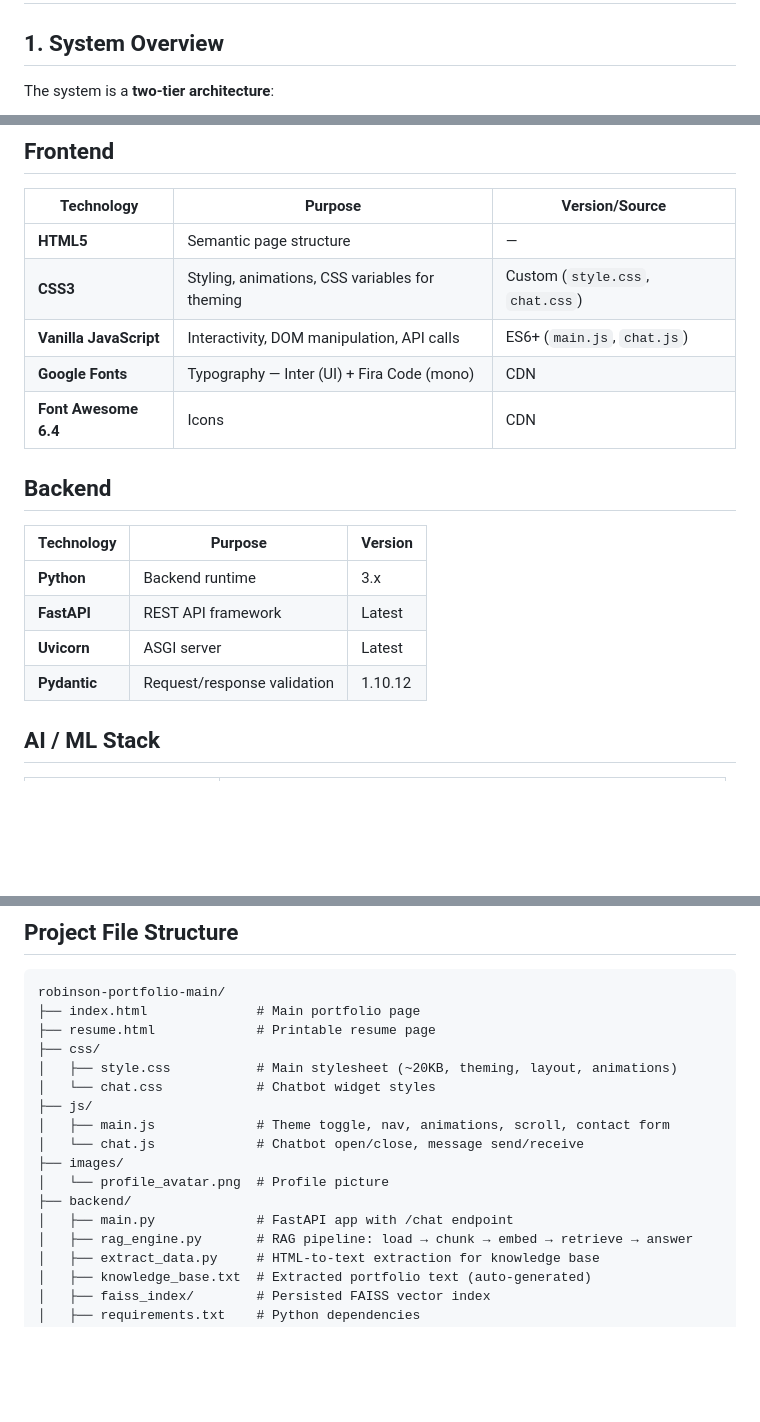
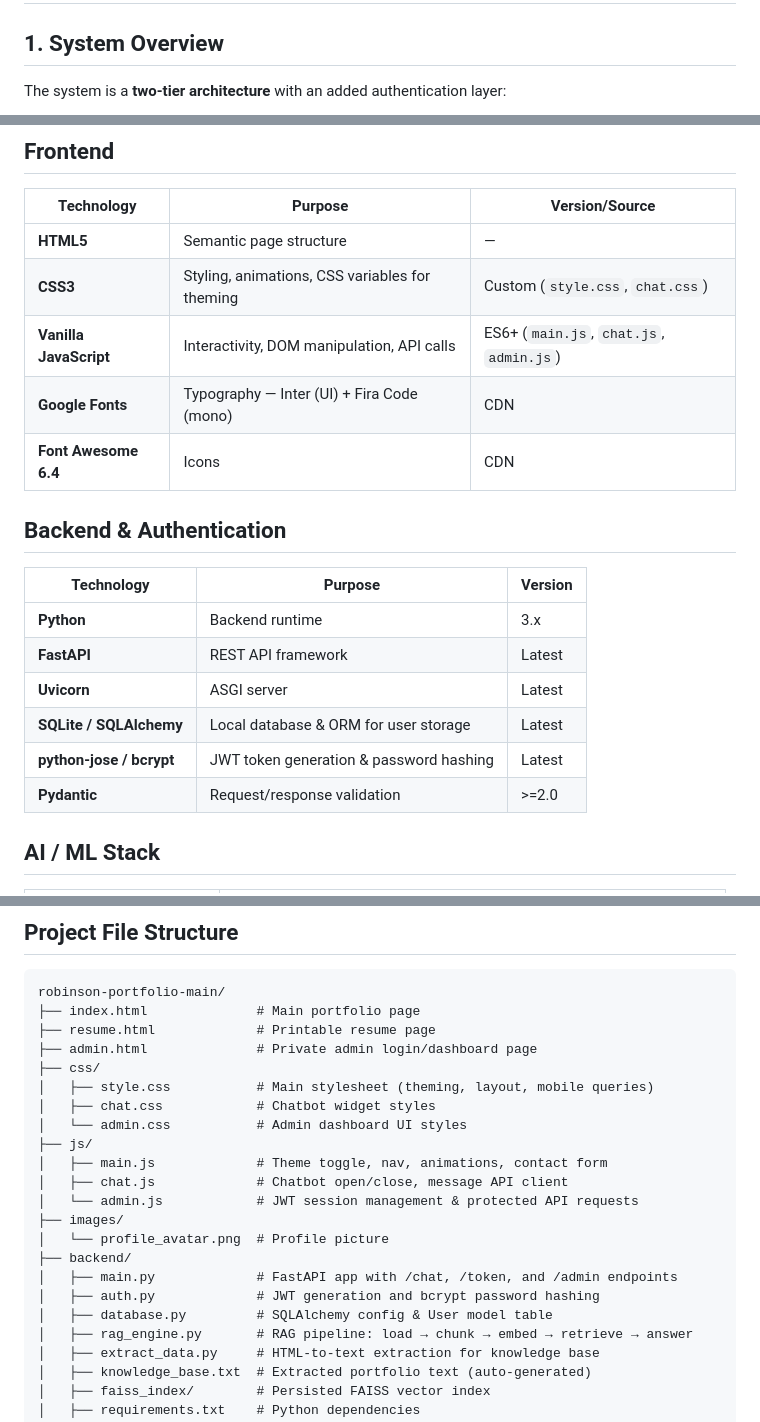
Before and after one commit to Robinsonkr/ANTIGRAVITY-PROJECTS, a Markdown page: robinson-portfolio-main/SRS_BRD_Documentation.md, 3 parts joined by grey strips. Rendered like a GitHub page; blank space fills up the shorter version.

````diff
--- a/robinson-portfolio-main/SRS_BRD_Documentation.md
+++ b/robinson-portfolio-main/SRS_BRD_Documentation.md
@@ -52,7 +52,7 @@
 
 ## 1. System Overview
 
-The system is a **two-tier architecture**:
+The system is a **two-tier architecture** with an added authentication layer:
 
 ```mermaid
 graph LR
@@ -275,18 +286,20 @@ graph LR
 |---|---|---|
 | **HTML5** | Semantic page structure | — |
 | **CSS3** | Styling, animations, CSS variables for theming | Custom (`style.css`, `chat.css`) |
-| **Vanilla JavaScript** | Interactivity, DOM manipulation, API calls | ES6+ (`main.js`, `chat.js`) |
+| **Vanilla JavaScript** | Interactivity, DOM manipulation, API calls | ES6+ (`main.js`, `chat.js`, `admin.js`) |
 | **Google Fonts** | Typography — Inter (UI) + Fira Code (mono) | CDN |
 | **Font Awesome 6.4** | Icons | CDN |
 
-## Backend
+## Backend & Authentication
 
 | Technology | Purpose | Version |
 |---|---|---|
 | **Python** | Backend runtime | 3.x |
 | **FastAPI** | REST API framework | Latest |
 | **Uvicorn** | ASGI server | Latest |
-| **Pydantic** | Request/response validation | 1.10.12 |
+| **SQLite / SQLAlchemy** | Local database & ORM for user storage | Latest |
+| **python-jose / bcrypt** | JWT token generation & password hashing | Latest |
+| **Pydantic** | Request/response validation | >=2.0 |
 
 ## AI / ML Stack
 
@@ -316,16 +329,21 @@ graph LR
 robinson-portfolio-main/
 ├── index.html              # Main portfolio page
 ├── resume.html             # Printable resume page
+├── admin.html              # Private admin login/dashboard page
 ├── css/
-│   ├── style.css           # Main stylesheet (~20KB, theming, layout, animations)
-│   └── chat.css            # Chatbot widget styles
+│   ├── style.css           # Main stylesheet (theming, layout, mobile queries)
+│   ├── chat.css            # Chatbot widget styles
+│   └── admin.css           # Admin dashboard UI styles
 ├── js/
-│   ├── main.js             # Theme toggle, nav, animations, scroll, contact form
-│   └── chat.js             # Chatbot open/close, message send/receive
+│   ├── main.js             # Theme toggle, nav, animations, contact form
+│   ├── chat.js             # Chatbot open/close, message API client
+│   └── admin.js            # JWT session management & protected API requests
 ├── images/
 │   └── profile_avatar.png  # Profile picture
 ├── backend/
-│   ├── main.py             # FastAPI app with /chat endpoint
+│   ├── main.py             # FastAPI app with /chat, /token, and /admin endpoints
+│   ├── auth.py             # JWT generation and bcrypt password hashing
+│   ├── database.py         # SQLAlchemy config & User model table
 │   ├── rag_engine.py       # RAG pipeline: load → chunk → embed → retrieve → answer
 │   ├── extract_data.py     # HTML-to-text extraction for knowledge base
 │   ├── knowledge_base.txt  # Extracted portfolio text (auto-generated)
````
Also changed, not shown: other parts of robinson-portfolio-main/SRS_BRD_Documentation.md (+12 -1 lines).
